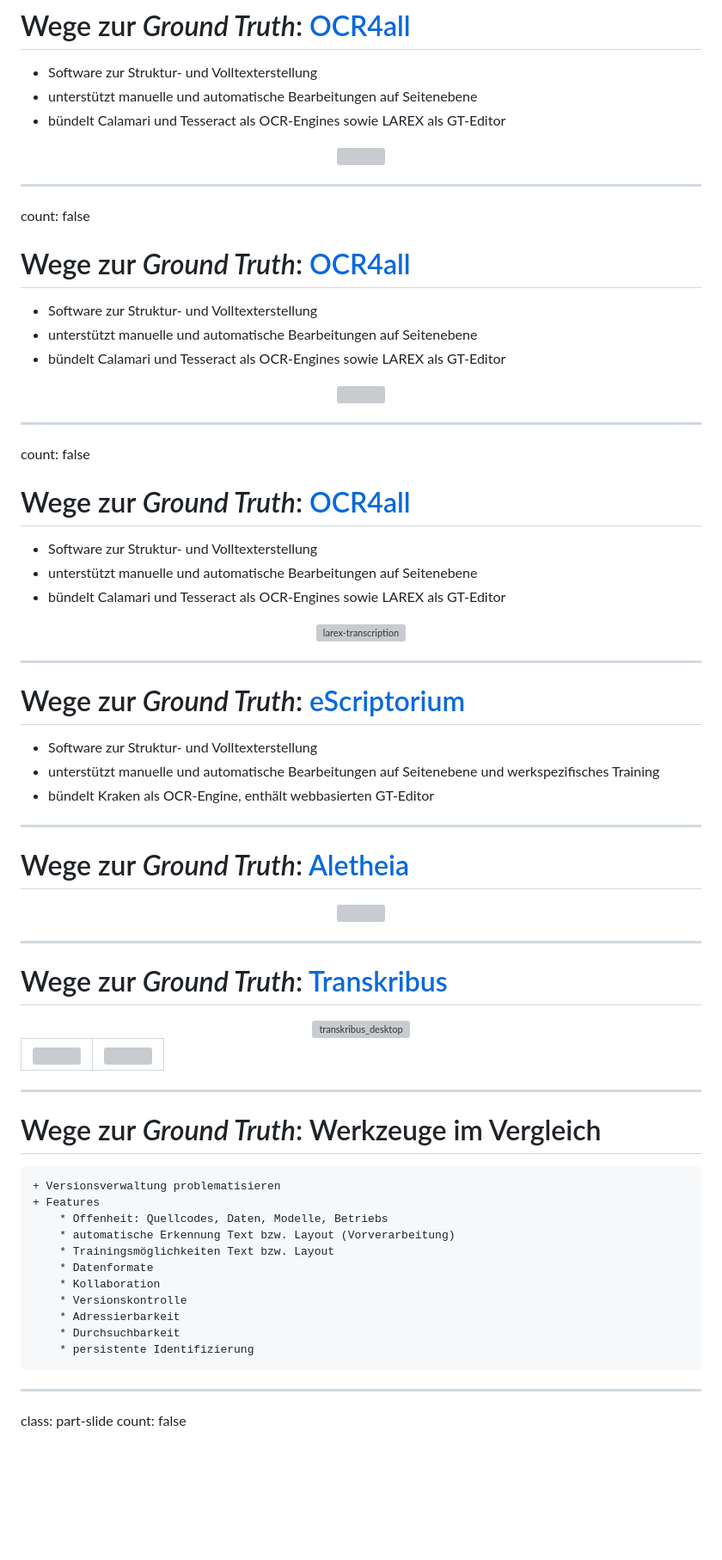
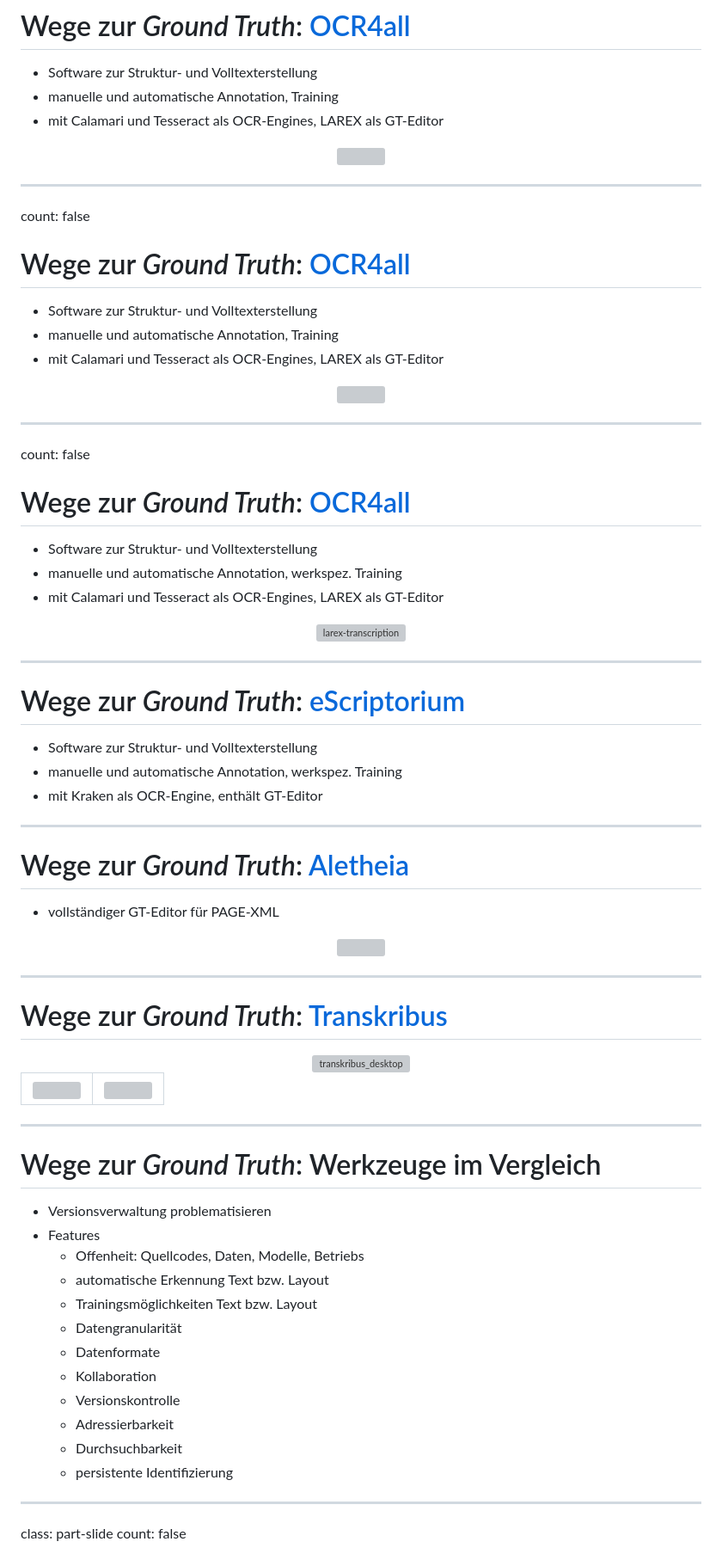
Before and after one commit to wrznr/gt-management-dhd-2024, a Markdown page: content.md, the part around one of its changes. Shown at 86% size. Rendered like a GitHub page; blank space fills up the shorter version; grey boxes are pictures that could not be loaded.

Commit message:
Formatierung

```diff
--- a/content.md
+++ b/content.md
@@ -634,8 +634,8 @@ count: false
 # Wege zur *Ground Truth*: [OCR4all](https://www.ocr4all.org/)
 
 * Software zur Struktur- und Volltexterstellung
-* unterstützt manuelle und automatische Bearbeitungen auf Seitenebene
-* bündelt Calamari und Tesseract als OCR-Engines sowie LAREX als GT-Editor
+* manuelle und automatische Annotation, Training
+* mit Calamari und Tesseract als OCR-Engines, LAREX als GT-Editor
 
 <center>
 <img src="https://www.ocr4all.org/images/user-guide/project_start_and_overview/project_overview_settings.jpg" width="650px" />
@@ -648,8 +648,8 @@ count: false
 # Wege zur *Ground Truth*: [OCR4all](https://www.ocr4all.org/)
 
 * Software zur Struktur- und Volltexterstellung
-* unterstützt manuelle und automatische Bearbeitungen auf Seitenebene
-* bündelt Calamari und Tesseract als OCR-Engines sowie LAREX als GT-Editor
+* manuelle und automatische Annotation, Training
+* mit Calamari und Tesseract als OCR-Engines, LAREX als GT-Editor
 
 <center>
 <img src="https://www.ocr4all.org/images/user-guide/workflow/LAREX_interface_with_automatic_segmentation_results.png" width="650px" />
@@ -662,8 +662,8 @@ count: false
 # Wege zur *Ground Truth*: [OCR4all](https://www.ocr4all.org/)
 
 * Software zur Struktur- und Volltexterstellung
-* unterstützt manuelle und automatische Bearbeitungen auf Seitenebene
-* bündelt Calamari und Tesseract als OCR-Engines sowie LAREX als GT-Editor
+* manuelle und automatische Annotation, werkspez. Training
+* mit Calamari und Tesseract als OCR-Engines, LAREX als GT-Editor
 
 <center>
 <img src="https://github.com/wrznr/gt-management-dhd-2024/assets/38561704/3e95b7c3-3b16-43fc-8f64-0c1c76cc5b84" alt="larex-transcription" width="650px" />
@@ -675,12 +675,14 @@ count: false
 # Wege zur *Ground Truth*: [eScriptorium](https://escriptorium.openiti.org/)
 
 * Software zur Struktur- und Volltexterstellung
-* unterstützt manuelle und automatische Bearbeitungen auf Seitenebene und werkspezifisches Training
-* bündelt Kraken als OCR-Engine, enthält webbasierten GT-Editor
+* manuelle und automatische Annotation, werkspez. Training
+* mit Kraken als OCR-Engine, enthält GT-Editor
 
 ---
 
 # Wege zur *Ground Truth*: [Aletheia](https://www.primaresearch.org/tools/Aletheia)
+
+* vollständiger GT-Editor für PAGE-XML
 
 <center>
 <img src="https://cdn.wpmeducation.com/53544f/9b62a1e054/3B44-311A-423B-9F17-A3D4.jpg" width="450px" />
@@ -709,17 +711,18 @@ count: false
 
 # Wege zur *Ground Truth*: Werkzeuge im Vergleich
 
-    + Versionsverwaltung problematisieren
-    + Features
-        * Offenheit: Quellcodes, Daten, Modelle, Betriebs
-        * automatische Erkennung Text bzw. Layout (Vorverarbeitung)
-        * Trainingsmöglichkeiten Text bzw. Layout
-        * Datenformate
-        * Kollaboration
-        * Versionskontrolle
-        * Adressierbarkeit
-        * Durchsuchbarkeit
-        * persistente Identifizierung
++ Versionsverwaltung problematisieren
++ Features
+    * Offenheit: Quellcodes, Daten, Modelle, Betriebs
+    * automatische Erkennung Text bzw. Layout
+    * Trainingsmöglichkeiten Text bzw. Layout
+    * Datengranularität
+    * Datenformate
+    * Kollaboration
+    * Versionskontrolle
+    * Adressierbarkeit
+    * Durchsuchbarkeit
+    * persistente Identifizierung
 
 ---
 
```
Also changed, not shown: other parts of content.md (+2 -2 lines).
